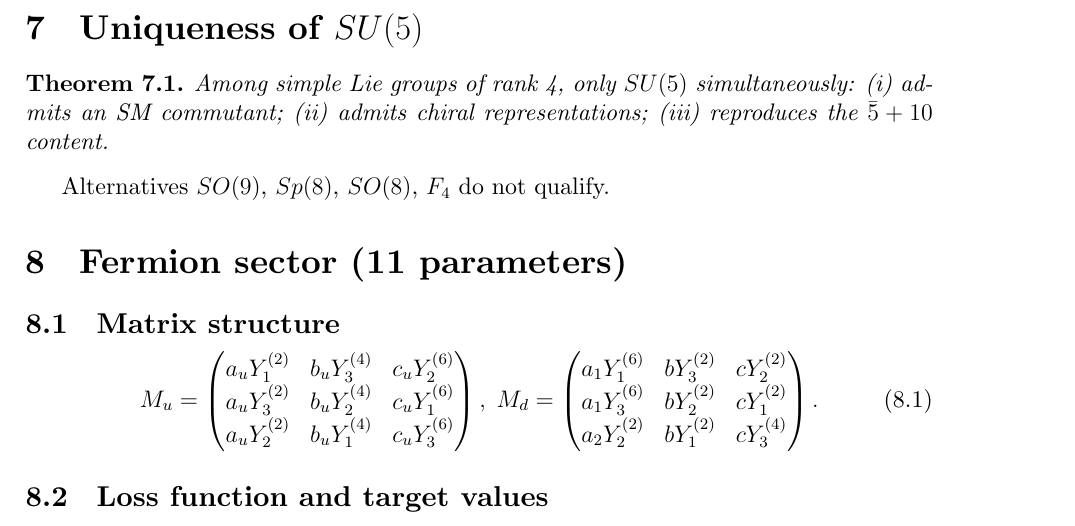
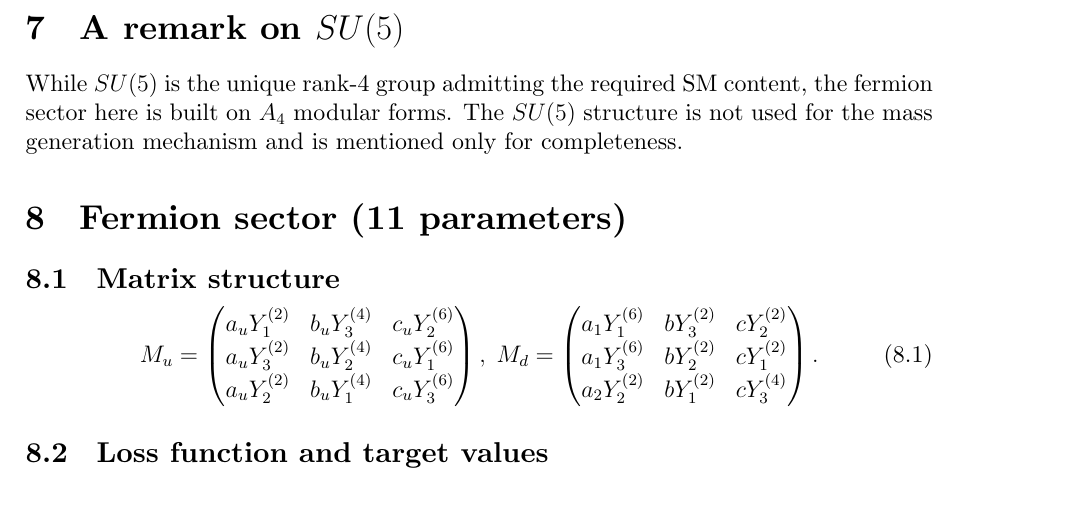
Before and after one commit to kolbasa1972/MEML-75-Axion, a LaTeX paper (MEML_75_final_EN.tex): part of page 6 of 13, cut at the place of the change. Compiled offline with XeLaTeX.

Commit message:
Update MEML_75_final_EN.tex

```diff
--- a/MEML_75_final_EN.tex
+++ b/MEML_75_final_EN.tex
@@ -381,15 +381,13 @@ The factor of $2.6$ between them means that the model predicts
 a \emph{two-point} target.
 
 % ============================================================
-\section{Uniqueness of $SU(5)$}
+\section{A remark on $SU(5)$}
 % ============================================================
 
-\begin{theorem}
-Among simple Lie groups of rank 4, only $SU(5)$ simultaneously:
-(i)~admits an SM commutant; (ii)~admits chiral representations;
-(iii)~reproduces the $\bar 5 + 10$ content.
-\end{theorem}
-Alternatives $SO(9)$, $Sp(8)$, $SO(8)$, $F_4$ do not qualify.
+While $SU(5)$ is the unique rank-4 group admitting the required
+SM content, the fermion sector here is built on $A_4$ modular
+forms. The $SU(5)$ structure is not used for the mass generation
+mechanism and is mentioned only for completeness.
 
 % ============================================================
 \section{Fermion sector (11 parameters)}
```
